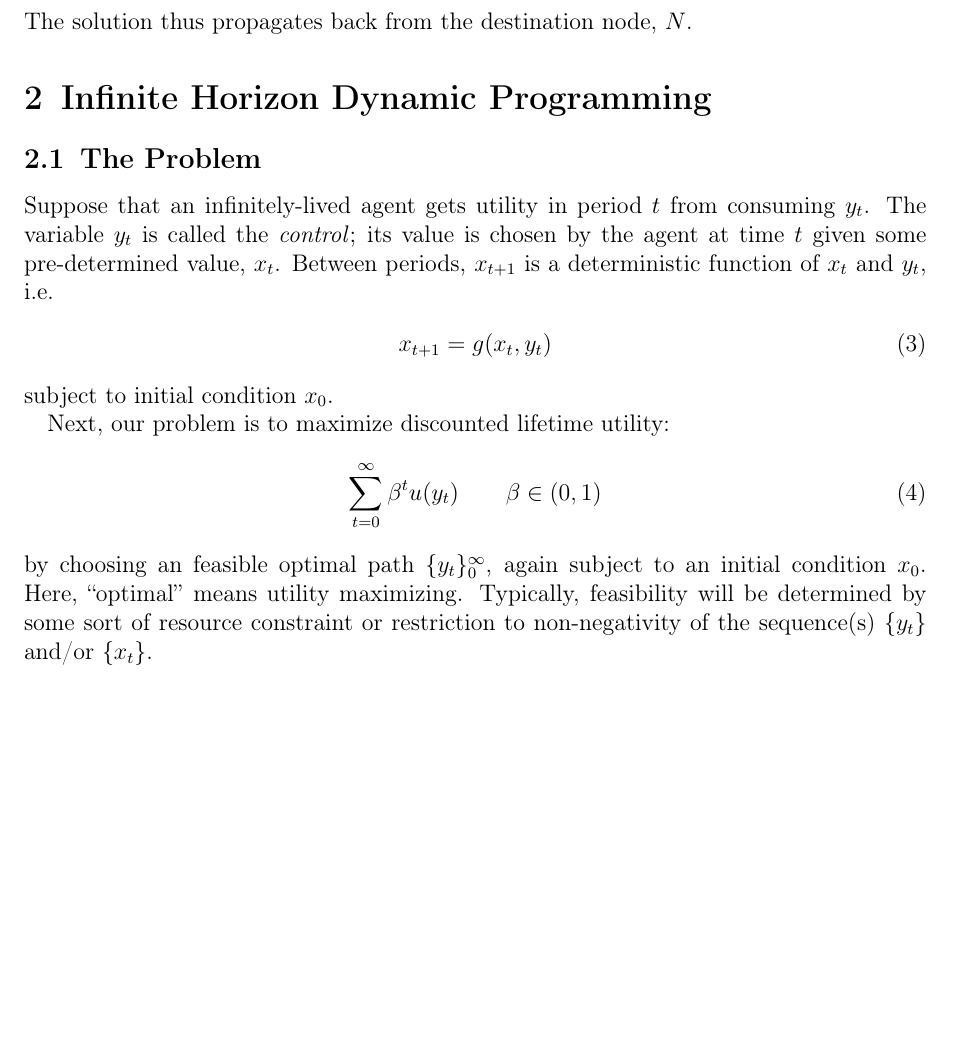
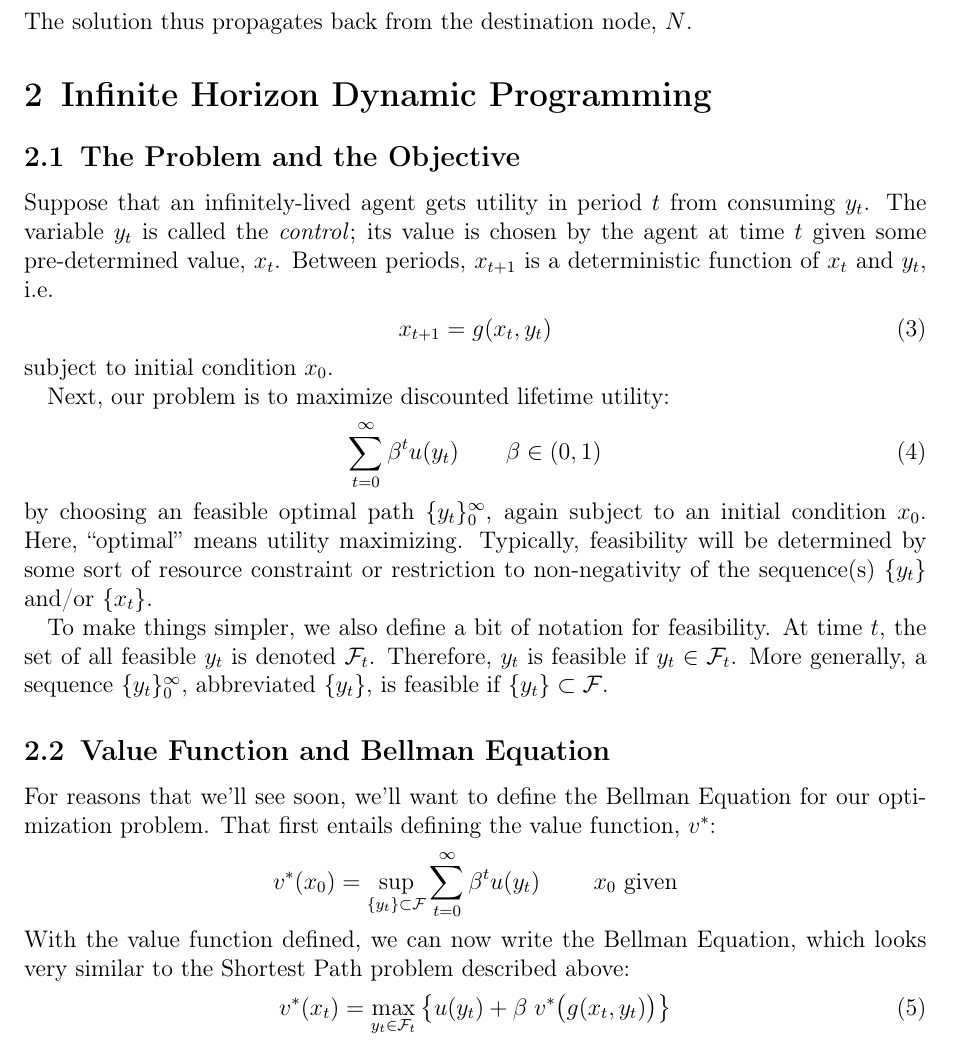
Before and after one commit to MattCocci/Notes, a LaTeX document (StatEconFinance/BellmanEquation/BellmanEquation.tex): part of page 2 of 3 before the commit and part of page 2 of 4 after it, cut so that both start at the same text, the shorter picture padded with empty space. Compiled offline with pdfLaTeX.

Commit message:
Minor updates to bellman

```diff
--- a/StatEconFinance/BellmanEquation/BellmanEquation.tex
+++ b/StatEconFinance/BellmanEquation/BellmanEquation.tex
@@ -7,6 +7,7 @@
 \usepackage{enumitem} %Has to do with enumeration
 \usepackage{amsfonts}
 \usepackage{amsmath}
+\usepackage{mathrsfs}
 \usepackage{amsthm} %allows for labeling of theorems
 \usepackage[T1]{fontenc}
 \usepackage[utf8]{inputenc}
@@ -114,7 +115,7 @@ The solution thus propagates back from the destination node, $N$.
 
 \section{Infinite Horizon Dynamic Programming}
 
-\subsection{The Problem}
+\subsection{The Problem and the Objective}
 
 Suppose that an infinitely-lived agent gets utility in period
 $t$ from consuming $y_t$. The variable $y_t$ is called the
@@ -139,6 +140,27 @@ subject to an initial condition $x_0$.  Here,
 will be determined by some sort of resource constraint or
 restriction to non-negativity of the sequence(s) $\{ y_t \}$
 and/or $\{x_t\}$.
+
+To make things simpler, we also define a bit of notation for feasibility. At time $t$, the set of all feasible $y_t$ is denoted $\mathcal{F}_t$. Therefore, $y_t$ is feasible if $y_t\in \mathcal{F}_t$. More generally, a sequence $\{y_t\}^\infty_0$, abbreviated $\{y_t\}$, is feasible if $\{y_t\} \subset \mathcal{F}$.
+
+\subsection{Value Function and Bellman Equation}
+
+For reasons that we'll see soon, we'll want to define the Bellman
+Equation for our optimization problem. That first entails
+defining the value function, $v^*$:
+\begin{align*}
+  v^*(x_0) = \sup_{ \{y_t\} \subset \mathcal{F}}
+  \sum^\infty_{t=0} \beta^t u(y_t)\;
+  \qquad
+  \text{$x_0$ given}
+\end{align*}
+With the value function defined, we can now write the Bellman Equation, which looks very similar to the Shortest Path problem described above:
+\begin{equation}
+  v^*(x_t) = \max_{y_t \in \mathcal{F}_t}
+  \left\{ u(y_t) + \beta \; v^*\big(g(x_t, y_t)\big) \right\}
+\end{equation}
+
+
 
 \subsection{Policy Function Approach}
 
```
